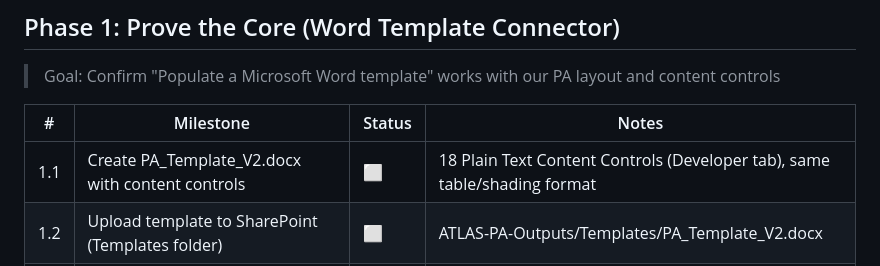
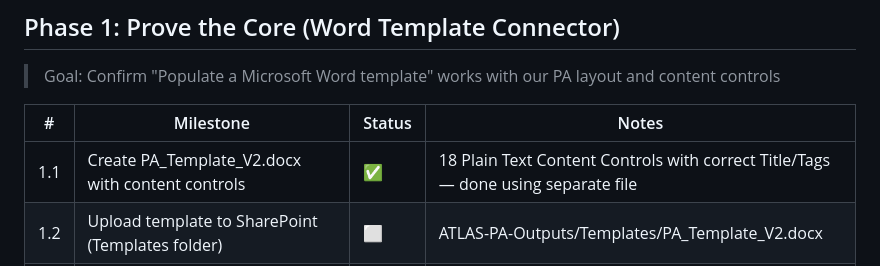
Before and after one commit to Hernanacostaa/atlas-pa-studio, a Markdown page: MILESTONES.md, the part around the change. Drawn GitHub-style.

Commit message:
Milestone 1.1 complete: PA template with content controls done
Co-authored-by: Copilot <223556219+Copilot@users.noreply.github.com>

```diff
--- a/MILESTONES.md
+++ b/MILESTONES.md
@@ -18,7 +18,7 @@
 
 | # | Milestone | Status | Notes |
 |---|-----------|--------|-------|
-| 1.1 | Create PA_Template_V2.docx with content controls | ⬜ | 18 Plain Text Content Controls (Developer tab), same table/shading format |
+| 1.1 | Create PA_Template_V2.docx with content controls | ✅ | 18 Plain Text Content Controls with correct Title/Tags — done using separate file |
 | 1.2 | Upload template to SharePoint (Templates folder) | ⬜ | ATLAS-PA-Outputs/Templates/PA_Template_V2.docx |
 | 1.3 | Test "Populate a Microsoft Word template" with sample data | ⬜ | Quick flow: hardcoded values → fill template → verify formatting, multiline content |
 | 1.4 | Build GenerateDoc flow | ⬜ | Parse JSON → Populate Word template → SharePoint save → email → return URL |
```
